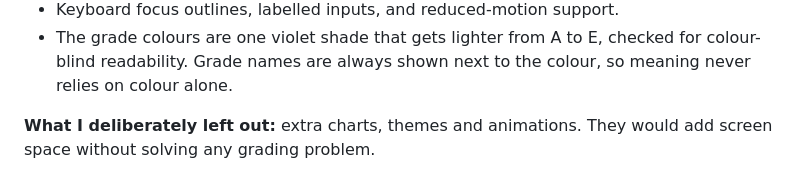
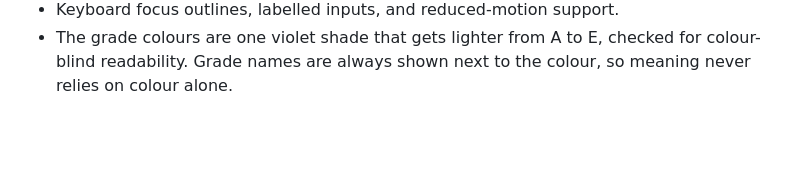
Before and after one commit to DartionDev/CodeForge-Challenge, a Markdown page: docs/ENHANCEMENTS.md, the part around the change. Drawn GitHub-style; blank space fills up the shorter version.

```diff
--- a/docs/ENHANCEMENTS.md
+++ b/docs/ENHANCEMENTS.md
@@ -22,5 +22,3 @@ I asked one question: *what slows an instructor down, or makes them nervous, whe
 - A layout that works on a phone with no sideways scrolling.
 - Keyboard focus outlines, labelled inputs, and reduced-motion support.
 - The grade colours are one violet shade that gets lighter from A to E, checked for colour-blind readability. Grade names are always shown next to the colour, so meaning never relies on colour alone.
-
-**What I deliberately left out:** extra charts, themes and animations. They would add screen space without solving any grading problem.
```
